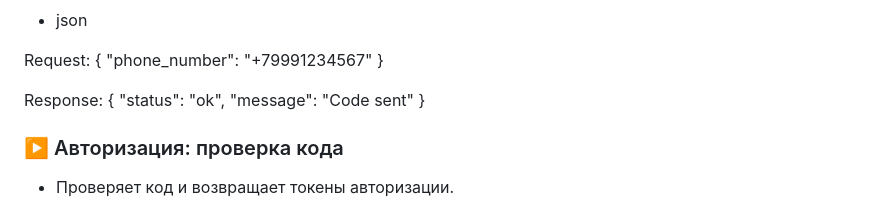
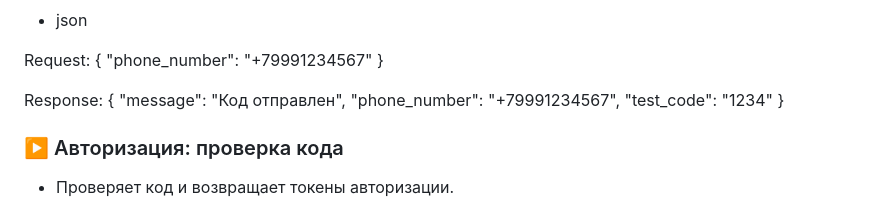
Before and after one commit to PinkLotus289/Hummer-Systems, a Markdown page: README.md, the part around the change. Drawn GitHub-style.

```diff
--- a/README.md
+++ b/README.md
@@ -34,8 +34,9 @@ Request:
 
 Response:
 {
-  "status": "ok",
-  "message": "Code sent"
+    "message": "Код отправлен",
+    "phone_number": "+79991234567",
+    "test_code": "1234"
 }
 
 ### ▶️ Авторизация: проверка кода
```
